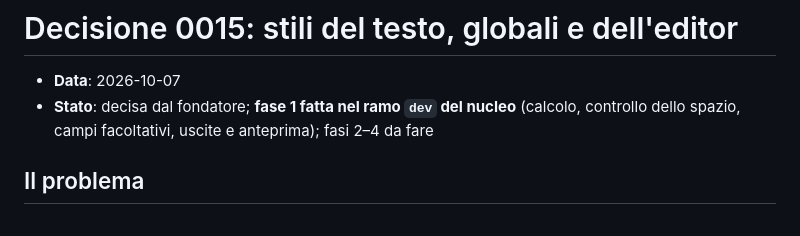
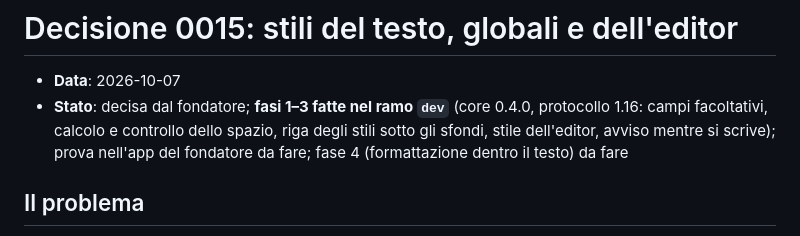
Before and after one commit to Cuelith/cuelith-docs, a Markdown page: decisioni/0015-stili-del-testo.md, the part around the change. Rendered like a GitHub page.

Commit message:
STATO e decisione 0015: fasi 1-3 fatte

```diff
--- a/decisioni/0015-stili-del-testo.md
+++ b/decisioni/0015-stili-del-testo.md
@@ -1,7 +1,7 @@
 # Decisione 0015: stili del testo, globali e dell'editor
 
 - **Data**: 2026-10-07
-- **Stato**: decisa dal fondatore; **fase 1 fatta nel ramo `dev` del nucleo** (calcolo, controllo dello spazio, campi facoltativi, uscite e anteprima); fasi 2–4 da fare
+- **Stato**: decisa dal fondatore; **fasi 1–3 fatte nel ramo `dev`** (core 0.4.0, protocollo 1.16: campi facoltativi, calcolo e controllo dello spazio, riga degli stili sotto gli sfondi, stile dell'editor, avviso mentre si scrive); prova nell'app del fondatore da fare; fase 4 (formattazione dentro il testo) da fare
 
 ## Il problema
 
```
Also changed, not shown: STATO.md (+1 -1 lines).
